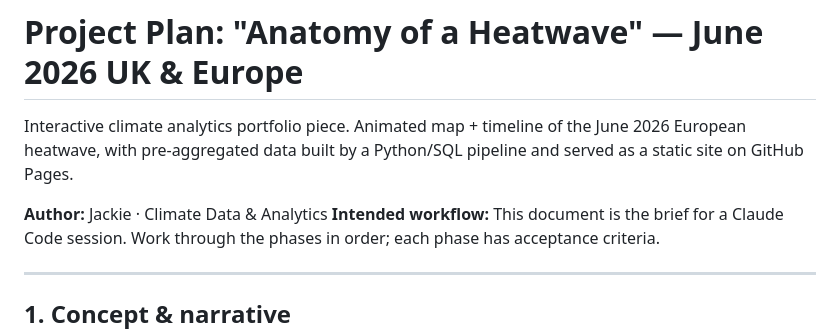
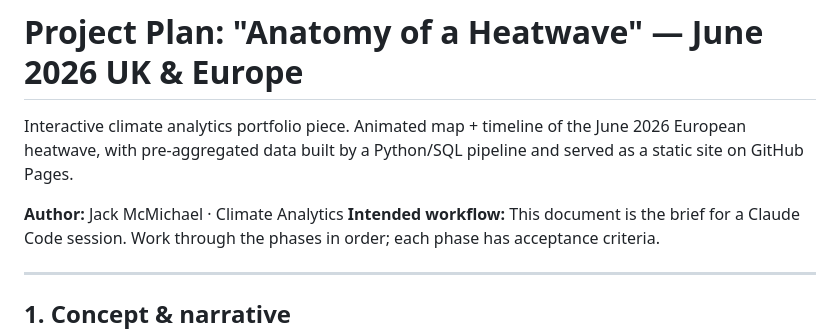
Before and after one commit to JackMcMichael/heatwave-2026, a Markdown page: PLAN.md, the part around the change. Drawn GitHub-style.

Commit message:
Author name update

```diff
--- a/PLAN.md
+++ b/PLAN.md
@@ -4,7 +4,7 @@ Interactive climate analytics portfolio piece. Animated map + timeline of the Ju
 European heatwave, with pre-aggregated data built by a Python/SQL pipeline and served as a
 static site on GitHub Pages.
 
-**Author:** Jackie · Climate Data & Analytics
+**Author:** Jack McMichael · Climate Analytics
 **Intended workflow:** This document is the brief for a Claude Code session. Work through the
 phases in order; each phase has acceptance criteria.
 
```
